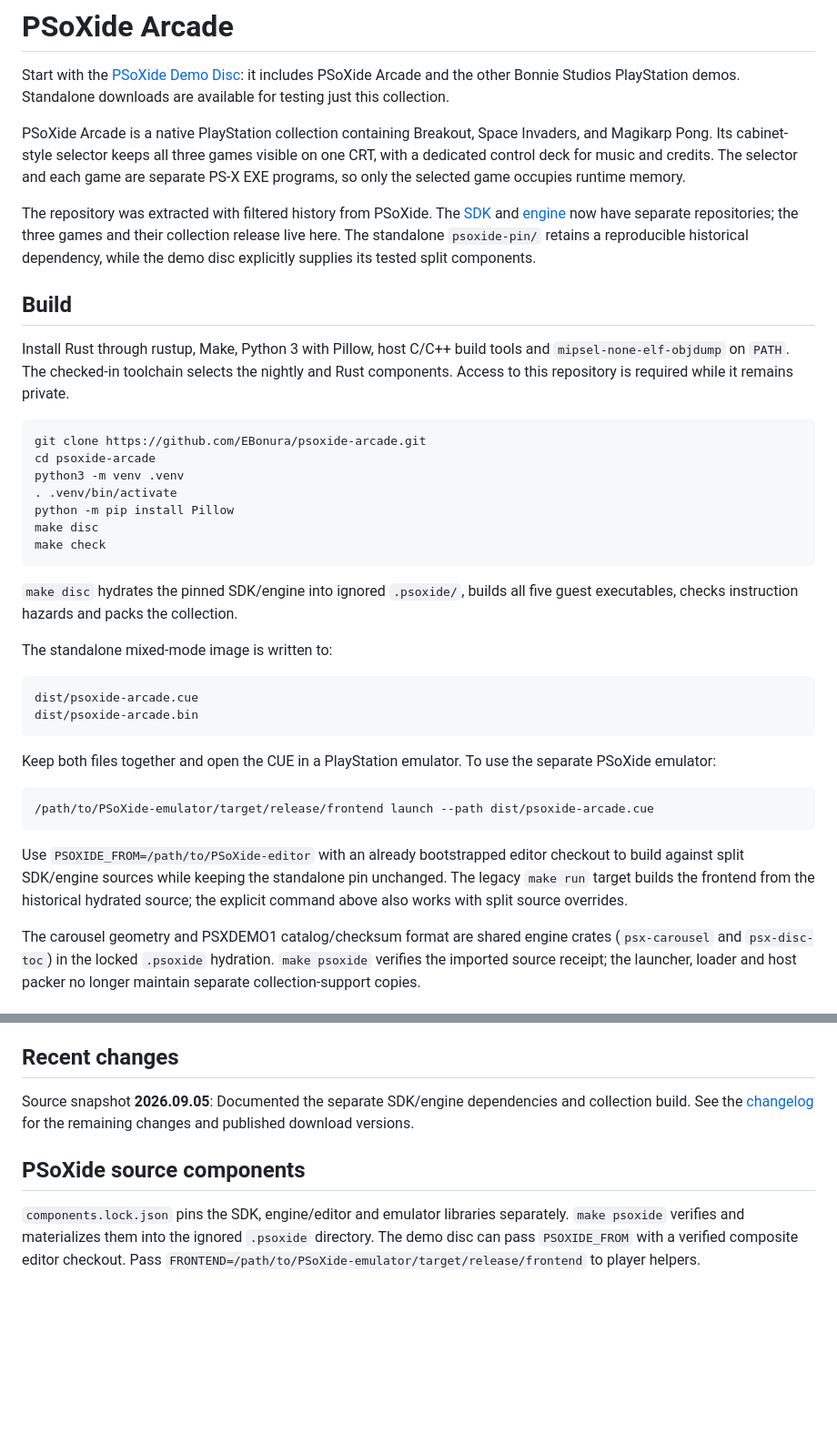
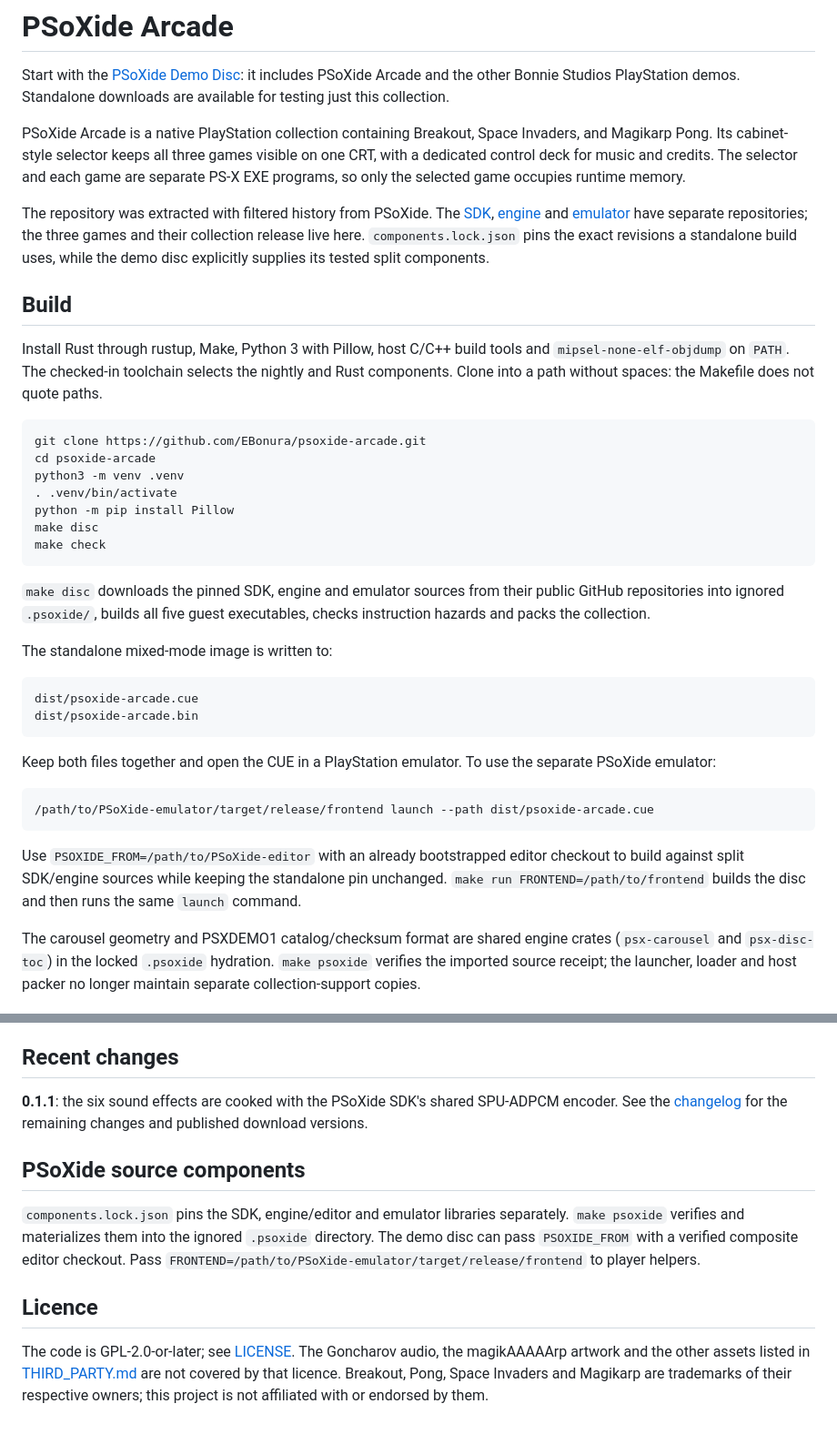
Before and after one commit to EBonura/psoxide-arcade, a Markdown page: README.md, 2 parts joined by grey strips. Shown at 91% size. Drawn GitHub-style; blank space fills up the shorter version.

Commit message:
Bring the README in line with the tree for a public repository
Drop the private-access note and the retired psoxide-pin/ and make run
descriptions, list the emulator among the pinned public components, note
that the Makefile needs a path without spaces, show 0.1.1 as the latest
change and add a licence section.

````diff
--- a/README.md
+++ b/README.md
@@ -11,18 +11,19 @@ selector and each game are separate PS-X EXE programs, so only the selected
 game occupies runtime memory.
 
 The repository was extracted with filtered history from PSoXide. The
-[SDK](https://github.com/EBonura/PSoXide) and
-[engine](https://github.com/EBonura/PSoXide-editor/tree/main/engine) now have
-separate repositories; the three games and their collection release live here.
-The standalone `psoxide-pin/` retains a reproducible historical dependency,
-while the demo disc explicitly supplies its tested split components.
+[SDK](https://github.com/EBonura/PSoXide),
+[engine](https://github.com/EBonura/PSoXide-editor/tree/main/engine) and
+[emulator](https://github.com/EBonura/PSoXide-emulator) have separate
+repositories; the three games and their collection release live here.
+`components.lock.json` pins the exact revisions a standalone build uses, while
+the demo disc explicitly supplies its tested split components.
 
 ## Build
 
 Install Rust through rustup, Make, Python 3 with Pillow, host C/C++ build
 tools and `mipsel-none-elf-objdump` on `PATH`. The checked-in toolchain selects
-the nightly and Rust components. Access to this repository is required while
-it remains private.
+the nightly and Rust components. Clone into a path without spaces: the
+Makefile does not quote paths.
 
 ```sh
 git clone https://github.com/EBonura/psoxide-arcade.git
@@ -34,7 +35,8 @@ make disc
 make check
 ```
 
-`make disc` hydrates the pinned SDK/engine into ignored `.psoxide/`, builds all
+`make disc` downloads the pinned SDK, engine and emulator sources from their
+public GitHub repositories into ignored `.psoxide/`, builds all
 five guest executables, checks instruction hazards and packs the collection.
 
 The standalone mixed-mode image is written to:
@@ -53,9 +55,8 @@ the separate PSoXide emulator:
 
 Use `PSOXIDE_FROM=/path/to/PSoXide-editor` with an already bootstrapped editor
 checkout to build against split SDK/engine sources while keeping the standalone
-pin unchanged. The legacy `make run` target builds the frontend from the
-historical hydrated source; the explicit command above also works with split
-source overrides.
+pin unchanged. `make run FRONTEND=/path/to/frontend` builds the disc and
+then runs the same `launch` command.
 
 The carousel geometry and PSXDEMO1 catalog/checksum format are shared
 engine crates (`psx-carousel` and `psx-disc-toc`) in the locked `.psoxide`
@@ -84,8 +85,9 @@ to the outer menu.
 
 ## Recent changes
 
-Source snapshot **2026.09.05**: Documented the separate SDK/engine dependencies and collection build.
-See the [changelog](CHANGELOG.md) for the remaining changes and published download versions.
+**0.1.1**: the six sound effects are cooked with the PSoXide SDK's shared
+SPU-ADPCM encoder. See the [changelog](CHANGELOG.md) for the remaining changes
+and published download versions.
 
 ## PSoXide source components
 
@@ -93,3 +95,11 @@ See the [changelog](CHANGELOG.md) for the remaining changes and published downlo
 `make psoxide` verifies and materializes them into the ignored `.psoxide` directory.
 The demo disc can pass `PSOXIDE_FROM` with a verified composite editor checkout.
 Pass `FRONTEND=/path/to/PSoXide-emulator/target/release/frontend` to player helpers.
+
+## Licence
+
+The code is GPL-2.0-or-later; see [LICENSE](LICENSE). The Goncharov audio,
+the magikAAAAArp artwork and the other assets listed in
+[THIRD_PARTY.md](THIRD_PARTY.md) are not covered by that licence. Breakout,
+Pong, Space Invaders and Magikarp are trademarks of their respective owners;
+this project is not affiliated with or endorsed by them.
````
